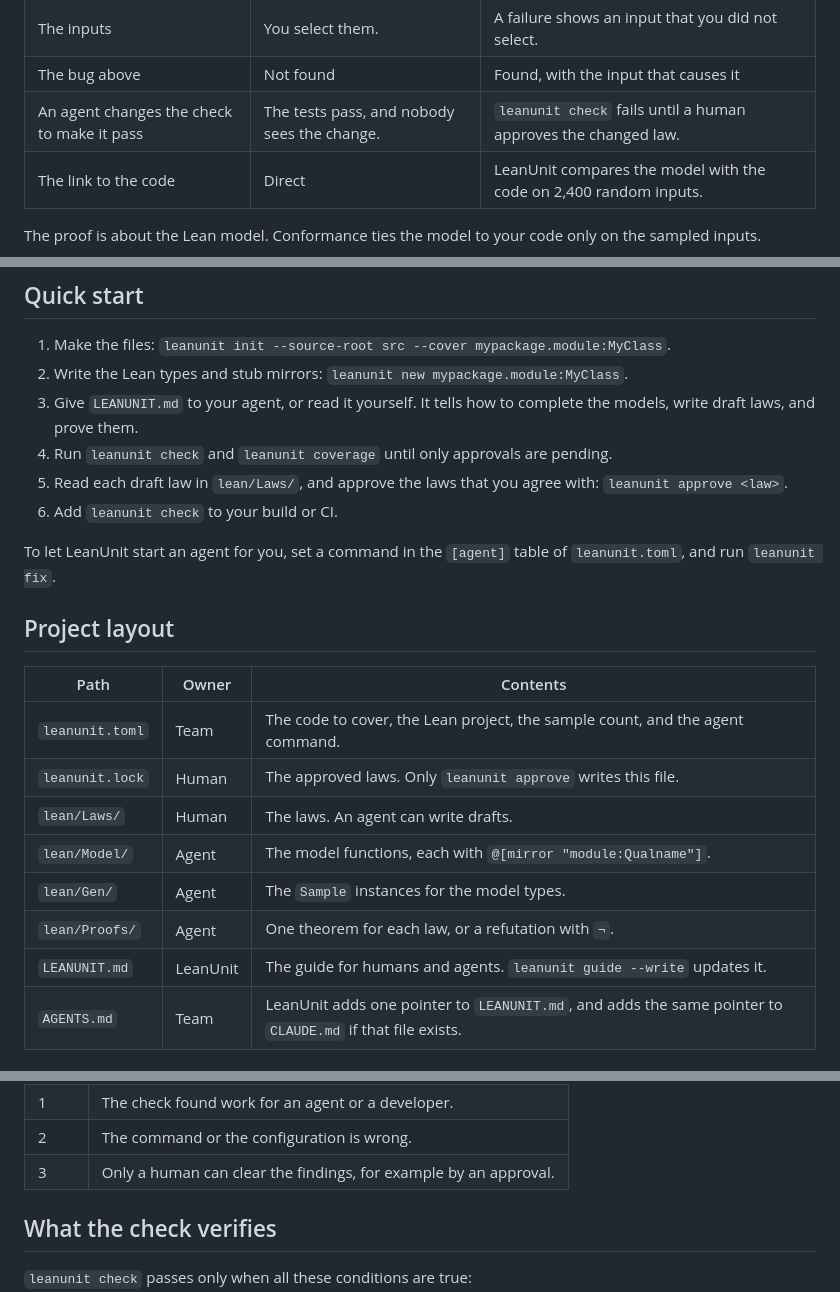
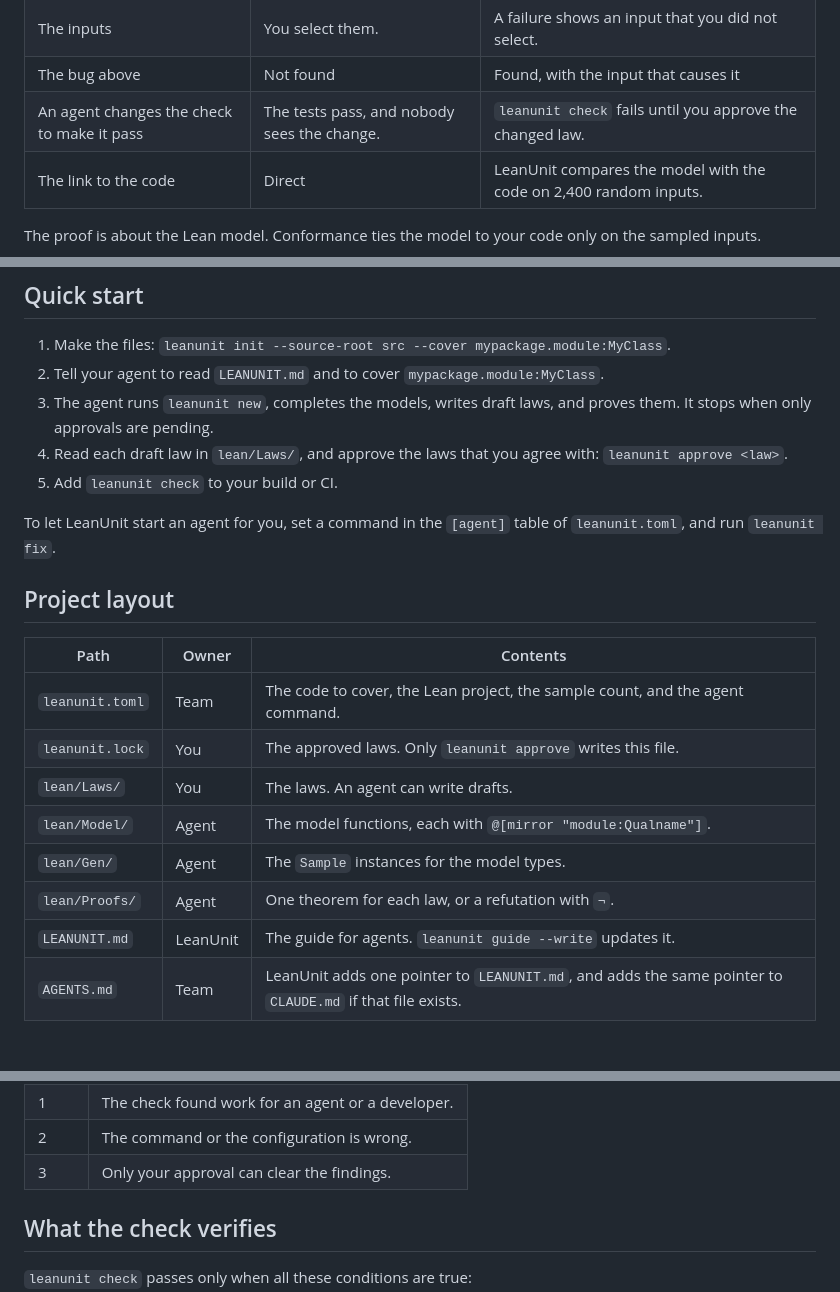
Before and after one commit to arielnabavianpersonal/leanunit, a Markdown page: README.md, 3 parts joined by grey strips. GitHub-like rendering.

```diff
--- a/README.md
+++ b/README.md
@@ -68,7 +71,7 @@ The corrected code validates all the answers before it writes. For that code, th
 | The claim | The output is correct for the selected inputs. | The law is true for each input. |
 | The inputs | You select them. | A failure shows an input that you did not select. |
 | The bug above | Not found | Found, with the input that causes it |
-| An agent changes the check to make it pass | The tests pass, and nobody sees the change. | `leanunit check` fails until a human approves the changed law. |
+| An agent changes the check to make it pass | The tests pass, and nobody sees the change. | `leanunit check` fails until you approve the changed law. |
 | The link to the code | Direct | LeanUnit compares the model with the code on 2,400 random inputs. |
 
 The proof is about the Lean model. Conformance ties the model to your code only on the sampled inputs.
@@ -92,11 +95,10 @@ uv tool install --editable /path/to/leanunit
 ## Quick start
 
 1. Make the files: `leanunit init --source-root src --cover mypackage.module:MyClass`.
-2. Write the Lean types and stub mirrors: `leanunit new mypackage.module:MyClass`.
-3. Give `LEANUNIT.md` to your agent, or read it yourself. It tells how to complete the models, write draft laws, and prove them.
-4. Run `leanunit check` and `leanunit coverage` until only approvals are pending.
-5. Read each draft law in `lean/Laws/`, and approve the laws that you agree with: `leanunit approve <law>`.
-6. Add `leanunit check` to your build or CI.
+2. Tell your agent to read `LEANUNIT.md` and to cover `mypackage.module:MyClass`.
+3. The agent runs `leanunit new`, completes the models, writes draft laws, and proves them. It stops when only approvals are pending.
+4. Read each draft law in `lean/Laws/`, and approve the laws that you agree with: `leanunit approve <law>`.
+5. Add `leanunit check` to your build or CI.
 
 To let LeanUnit start an agent for you, set a command in the `[agent]` table of `leanunit.toml`, and run `leanunit fix`.
 
@@ -105,12 +107,12 @@ To let LeanUnit start an agent for you, set a command in the `[agent]` table of
 | Path | Owner | Contents |
 |---|---|---|
 | `leanunit.toml` | Team | The code to cover, the Lean project, the sample count, and the agent command. |
-| `leanunit.lock` | Human | The approved laws. Only `leanunit approve` writes this file. |
-| `lean/Laws/` | Human | The laws. An agent can write drafts. |
+| `leanunit.lock` | You | The approved laws. Only `leanunit approve` writes this file. |
+| `lean/Laws/` | You | The laws. An agent can write drafts. |
 | `lean/Model/` | Agent | The model functions, each with `@[mirror "module:Qualname"]`. |
 | `lean/Gen/` | Agent | The `Sample` instances for the model types. |
 | `lean/Proofs/` | Agent | One theorem for each law, or a refutation with `¬`. |
-| `LEANUNIT.md` | LeanUnit | The guide for humans and agents. `leanunit guide --write` updates it. |
+| `LEANUNIT.md` | LeanUnit | The guide for agents. `leanunit guide --write` updates it. |
 | `AGENTS.md` | Team | LeanUnit adds one pointer to `LEANUNIT.md`, and adds the same pointer to `CLAUDE.md` if that file exists. |
 
 ## Commands
@@ -133,7 +135,7 @@ To let LeanUnit start an agent for you, set a command in the `[agent]` table of
 | 0 | The check passed. |
 | 1 | The check found work for an agent or a developer. |
 | 2 | The command or the configuration is wrong. |
-| 3 | Only a human can clear the findings, for example by an approval. |
+| 3 | Only your approval can clear the findings. |
 
 ## What the check verifies
 
```
Also changed, not shown: other parts of README.md (+14 -9 lines), docs/images/hero.gif (added), docs/images/hero.png (deleted), docs/images/points.png (added), docs/images/terminal.png (added), 9 other files.
